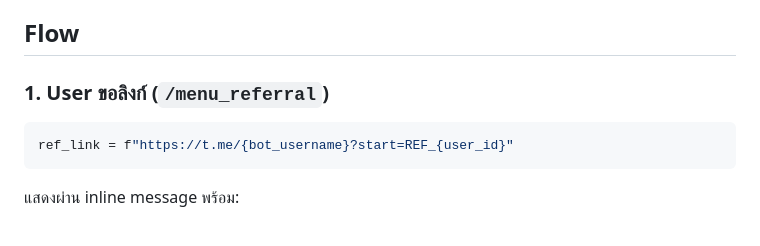
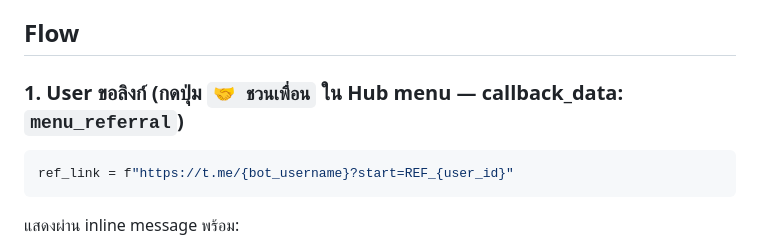
Before and after one commit to ponrov2307-sketch/Apexify, a Markdown page: Apexfibot/10 - Referral System.md, the part around the change. GitHub-like rendering.

````diff
--- a/Apexfibot/10 - Referral System.md
+++ b/Apexfibot/10 - Referral System.md
@@ -28,7 +28,7 @@ User ส่งลิงก์ชวนเพื่อน → เพื่อน
 
 ## Flow
 
-### 1. User ขอลิงก์ (`/menu_referral`)
+### 1. User ขอลิงก์ (กดปุ่ม `🤝 ชวนเพื่อน` ใน Hub menu — callback_data: `menu_referral`)
 
 ```python
 ref_link = f"https://t.me/{bot_username}?start=REF_{user_id}"
````
Also changed, not shown: Apexfibot/11 - User Commands.md (+9 -3 lines), Apexfibot/18 - Feature Cheat Sheet.md (+8 -2 lines).
